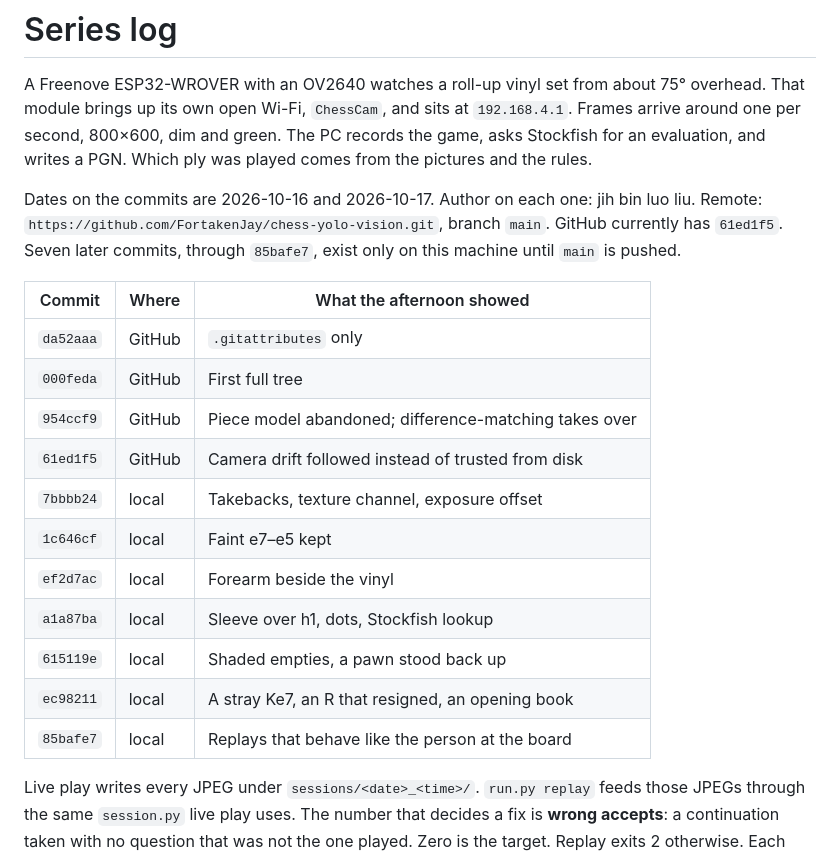
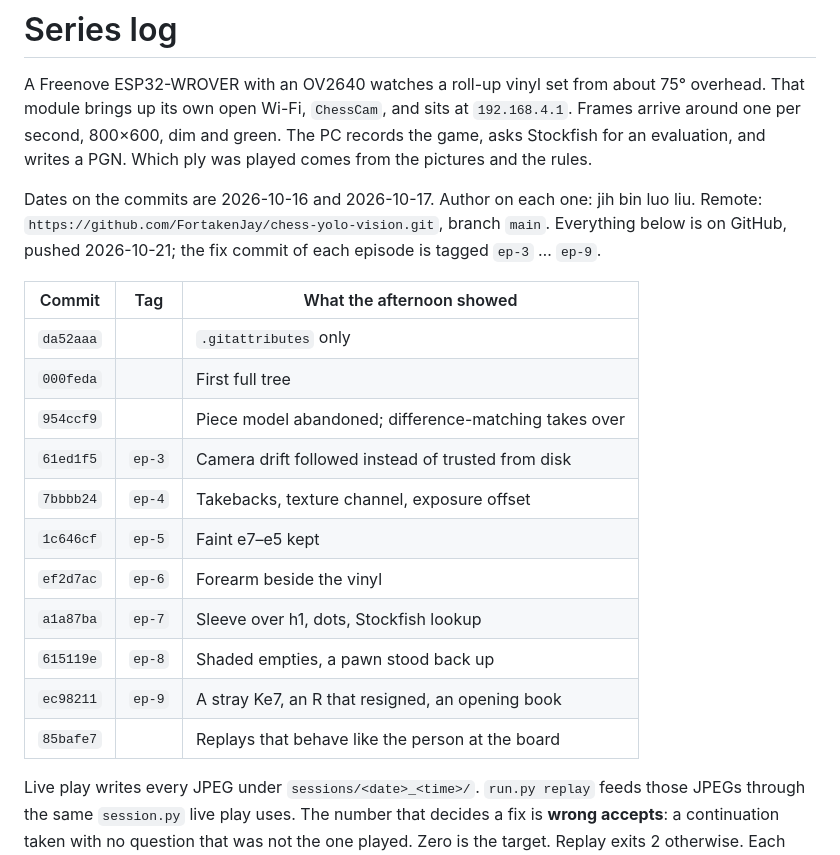
Before and after one commit to FortakenJay/chess-yolo-vision, a Markdown page: docs/series-log.md, the part around one of its changes. Rendered like a GitHub page.

```diff
--- a/docs/series-log.md
+++ b/docs/series-log.md
@@ -2,21 +2,21 @@
 
 A Freenove ESP32-WROVER with an OV2640 watches a roll-up vinyl set from about 75° overhead. That module brings up its own open Wi-Fi, `ChessCam`, and sits at `192.168.4.1`. Frames arrive around one per second, 800×600, dim and green. The PC records the game, asks Stockfish for an evaluation, and writes a PGN. Which ply was played comes from the pictures and the rules.
 
-Dates on the commits are 2026-10-16 and 2026-10-17. Author on each one: jih bin luo liu. Remote: `https://github.com/FortakenJay/chess-yolo-vision.git`, branch `main`. GitHub currently has `61ed1f5`. Seven later commits, through `85bafe7`, exist only on this machine until `main` is pushed.
+Dates on the commits are 2026-10-16 and 2026-10-17. Author on each one: jih bin luo liu. Remote: `https://github.com/FortakenJay/chess-yolo-vision.git`, branch `main`. Everything below is on GitHub, pushed 2026-10-21; the fix commit of each episode is tagged `ep-3` … `ep-9`.
 
-| Commit | Where | What the afternoon showed |
+| Commit | Tag | What the afternoon showed |
 |---|---|---|
-| `da52aaa` | GitHub | `.gitattributes` only |
-| `000feda` | GitHub | First full tree |
-| `954ccf9` | GitHub | Piece model abandoned; difference-matching takes over |
-| `61ed1f5` | GitHub | Camera drift followed instead of trusted from disk |
-| `7bbbb24` | local | Takebacks, texture channel, exposure offset |
-| `1c646cf` | local | Faint e7–e5 kept |
-| `ef2d7ac` | local | Forearm beside the vinyl |
-| `a1a87ba` | local | Sleeve over h1, dots, Stockfish lookup |
-| `615119e` | local | Shaded empties, a pawn stood back up |
-| `ec98211` | local | A stray Ke7, an R that resigned, an opening book |
-| `85bafe7` | local | Replays that behave like the person at the board |
+| `da52aaa` |  | `.gitattributes` only |
+| `000feda` |  | First full tree |
+| `954ccf9` |  | Piece model abandoned; difference-matching takes over |
+| `61ed1f5` | `ep-3` | Camera drift followed instead of trusted from disk |
+| `7bbbb24` | `ep-4` | Takebacks, texture channel, exposure offset |
+| `1c646cf` | `ep-5` | Faint e7–e5 kept |
+| `ef2d7ac` | `ep-6` | Forearm beside the vinyl |
+| `a1a87ba` | `ep-7` | Sleeve over h1, dots, Stockfish lookup |
+| `615119e` | `ep-8` | Shaded empties, a pawn stood back up |
+| `ec98211` | `ep-9` | A stray Ke7, an R that resigned, an opening book |
+| `85bafe7` |  | Replays that behave like the person at the board |
 
 Live play writes every JPEG under `sessions/<date>_<time>/`. `run.py replay` feeds those JPEGs through the same `session.py` live play uses. The number that decides a fix is **wrong accepts**: a continuation taken with no question that was not the one played. Zero is the target. Replay exits 2 otherwise. Each regression test is written so the code from the day before fails it.
 
```
Also changed, not shown: other parts of docs/series-log.md (+16 -12 lines).
